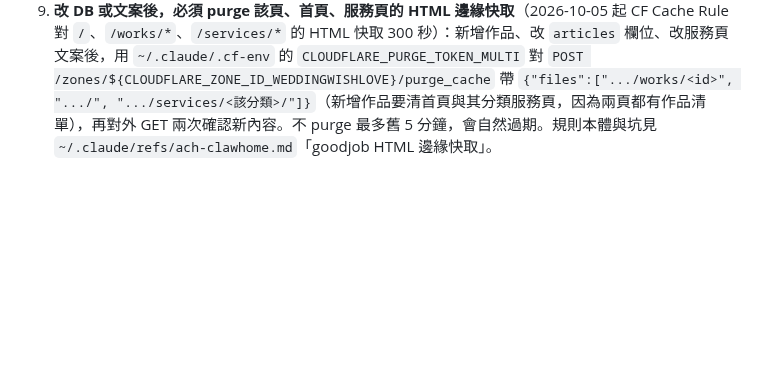
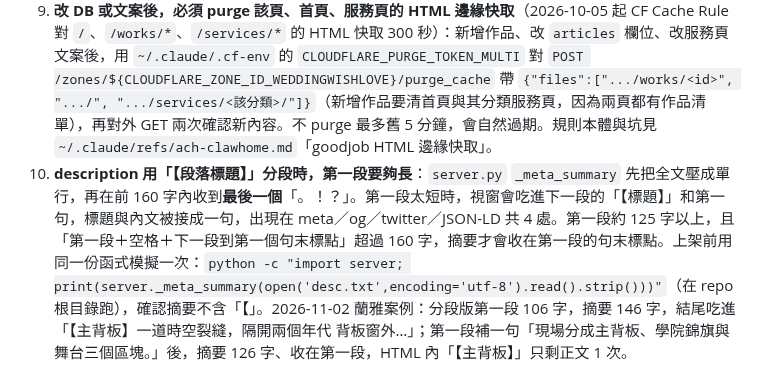
Before and after one commit to Achillean807/goodjob-site, a Markdown page: docs/村山良作-新增作品SOP.md, the part around the change. Rendered like a GitHub page; blank space fills up the shorter version.

Commit message:
docs(sop): 新增鐵律第 10 條（分段文案第一段長度與 meta 摘要）並記錄蘭雅文案修正
Co-Authored-By: Claude Opus 5.5 <noreply@anthropic.com>
Claude-Session: https://claude.ai/code/session_01Qu2BaqDZn9iszD5Mc7EdCa

```diff
--- a/docs/村山良作-新增作品SOP.md
+++ b/docs/村山良作-新增作品SOP.md
@@ -171,3 +171,4 @@ COMMIT;
 7. **description 存純文字**（前端 `textContent` + CSS `white-space:pre-wrap`），段落用**空行**分隔，**嚴禁 `<p>`／HTML 標籤**——否則會原樣顯示成文字（2026-07-06 踩坑）。SSR `/works/{id}` 由 server.py 自己包一層 `<p class="works-desc">`，你只需給乾淨純文字。
 8. **覆蓋既有圖檔（同名重傳）後必須 CF purge**：R2 CDN 對 GET 快取 4 小時（HEAD 會顯示 DYNAMIC，不可信），用 `~/.claude/.cf-env` 的 `CLOUDFLARE_PURGE_TOKEN_MULTI` 對該批 URL 定點 purge，再以對外 GET 的 `size_download` 對本機檔案大小逐檔比對（2026-09-30 The Roman 擴圖實踩）。
 9. **改 DB 或文案後，必須 purge 該頁、首頁、服務頁的 HTML 邊緣快取**（2026-10-05 起 CF Cache Rule 對 `/`、`/works/*`、`/services/*` 的 HTML 快取 300 秒）：新增作品、改 `articles` 欄位、改服務頁文案後，用 `~/.claude/.cf-env` 的 `CLOUDFLARE_PURGE_TOKEN_MULTI` 對 `POST /zones/${CLOUDFLARE_ZONE_ID_WEDDINGWISHLOVE}/purge_cache` 帶 `{"files":[".../works/<id>", ".../", ".../services/<該分類>/"]}`（新增作品要清首頁與其分類服務頁，因為兩頁都有作品清單），再對外 GET 兩次確認新內容。不 purge 最多舊 5 分鐘，會自然過期。規則本體與坑見 `~/.claude/refs/ach-clawhome.md`「goodjob HTML 邊緣快取」。
+10. **description 用「【段落標題】」分段時，第一段要夠長**：`server.py` `_meta_summary` 先把全文壓成單行，再在前 160 字內收到**最後一個**「。！？」。第一段太短時，視窗會吃進下一段的「【標題】」和第一句，標題與內文被接成一句，出現在 meta／og／twitter／JSON-LD 共 4 處。第一段約 125 字以上，且「第一段＋空格＋下一段到第一個句末標點」超過 160 字，摘要才會收在第一段的句末標點。上架前用同一份函式模擬一次：`python -c "import server; print(server._meta_summary(open('desc.txt',encoding='utf-8').read().strip()))"`（在 repo 根目錄跑），確認摘要不含「【」。2026-11-02 蘭雅案例：分段版第一段 106 字，摘要 146 字，結尾吃進「【主背板】一道時空裂縫，隔開兩個年代 背板窗外…」；第一段補一句「現場分成主背板、學院錦旗與舞台三個區塊。」後，摘要 126 字、收在第一段，HTML 內「【主背板】」只剩正文 1 次。
```
Also changed, not shown: CLAUDE.md (+1 -1 lines).
